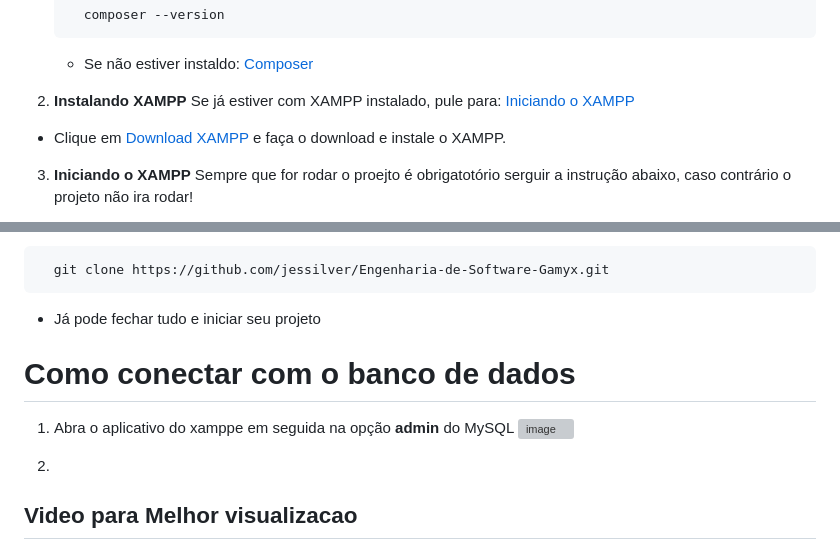
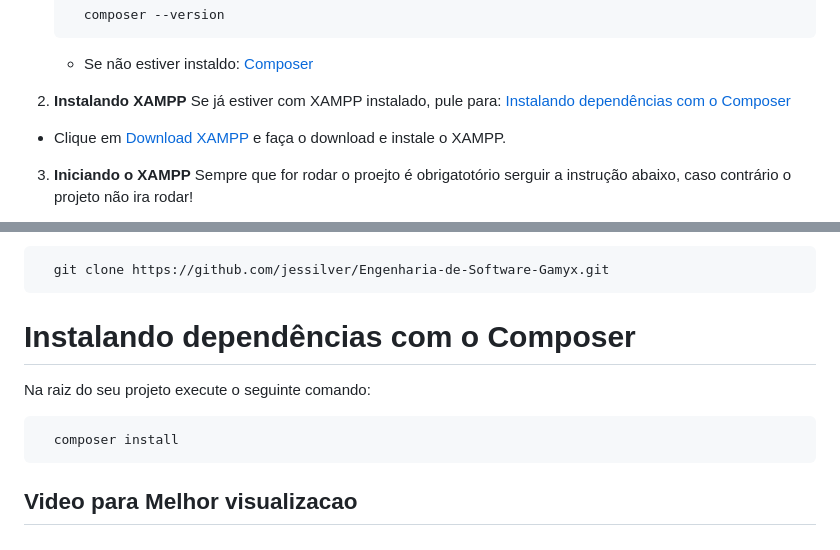
Before and after one commit to jessilver/Engenharia-de-Software-Gamyx, a Markdown page: manual_do_projeto.md, 2 parts joined by grey strips. Rendered like a GitHub page; grey boxes are pictures that could not be loaded.

````diff
--- a/manual_do_projeto.md
+++ b/manual_do_projeto.md
@@ -138,7 +138,7 @@ Seguir a [Semantic Versioning (SemVer)](https://semver.org/):
    - Se não estiver instaldo: [Composer](https://getcomposer.org/Composer-Setup.exe)
 
 2. **Instalando XAMPP**
-Se já estiver com XAMPP instalado, pule para: [Iniciando o XAMPP](#Iniciando-o-XAMPP)
+Se já estiver com XAMPP instalado, pule para: [Instalando dependências com o Composer](#Instalando-dependências-com-o-Composer)
 
 - Clique em [Download XAMPP](https://www.apachefriends.org/pt_br/index.html) e faça o download e instale o XAMPP.
 
@@ -168,14 +168,12 @@ Sempre que for rodar o proejto é obrigatotório serguir a instrução abaixo, c
  ```bash
    git clone https://github.com/jessilver/Engenharia-de-Software-Gamyx.git
  ```
-- Já pode fechar tudo e iniciar seu projeto
+# Instalando dependências com o Composer
 
-# Como conectar com o banco de dados
-
-1. Abra o aplicativo do xamppe em seguida na opção **admin** do MySQL
-![image](https://github.com/user-attachments/assets/53fffc93-523e-47ed-b30b-4869b0d9e3d5)
-
-2.
+Na raiz do seu projeto execute o seguinte comando:
+ ```bash
+   composer install
+ ```
 
 ## Video para Melhor visualizacao
 
````
